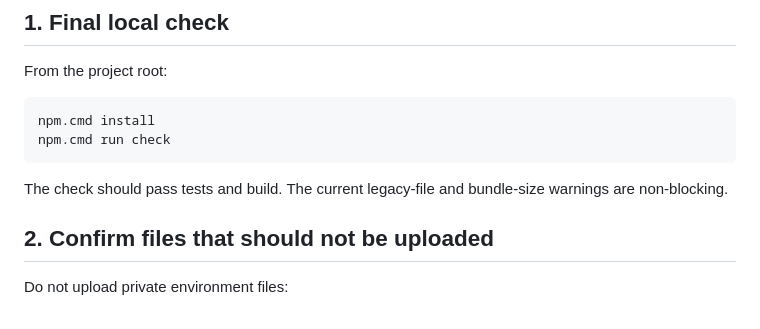
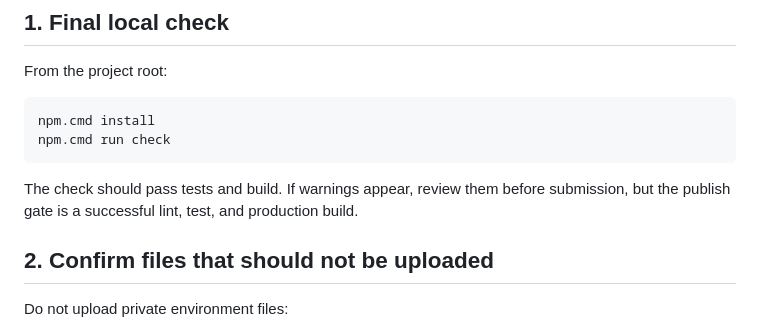
Before and after one commit to hafsah1976/algolens, a Markdown page: docs/DEPLOY_AND_SUBMIT.md, the part around the change. GitHub-like rendering.

Commit message:
Polish deploy guide entrypoint

````diff
--- a/docs/DEPLOY_AND_SUBMIT.md
+++ b/docs/DEPLOY_AND_SUBMIT.md
@@ -11,7 +11,8 @@ npm.cmd install
 npm.cmd run check
 ```
 
-The check should pass tests and build. The current legacy-file and bundle-size warnings are non-blocking.
+The check should pass tests and build. If warnings appear, review them before submission, but the
+publish gate is a successful lint, test, and production build.
 
 ## 2. Confirm files that should not be uploaded
 
````
Also changed, not shown: DEPLOY_AND_SUBMIT.md (+7 -0 lines).
